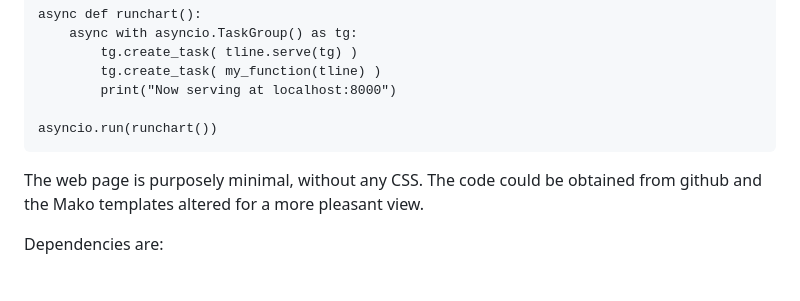
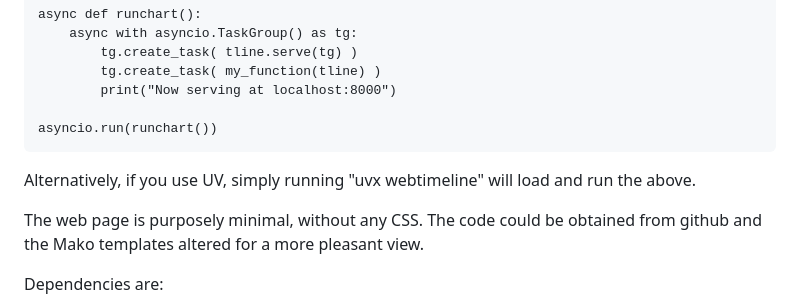
Before and after one commit to bernie-skipole/webtimeline, a Markdown page: README.md, the part around the change. Rendered like a GitHub page; blank space fills up the shorter version.

```diff
--- a/README.md
+++ b/README.md
@@ -50,6 +50,7 @@ Running "python3 -m webtimeline" will then run the following script and will ser
 
     asyncio.run(runchart())
 
+Alternatively, if you use UV, simply running "uvx webtimeline" will load and run the above.
 
 The web page is purposely minimal, without any CSS. The code could be obtained from github and the Mako templates altered for a more pleasant view.
 
```
